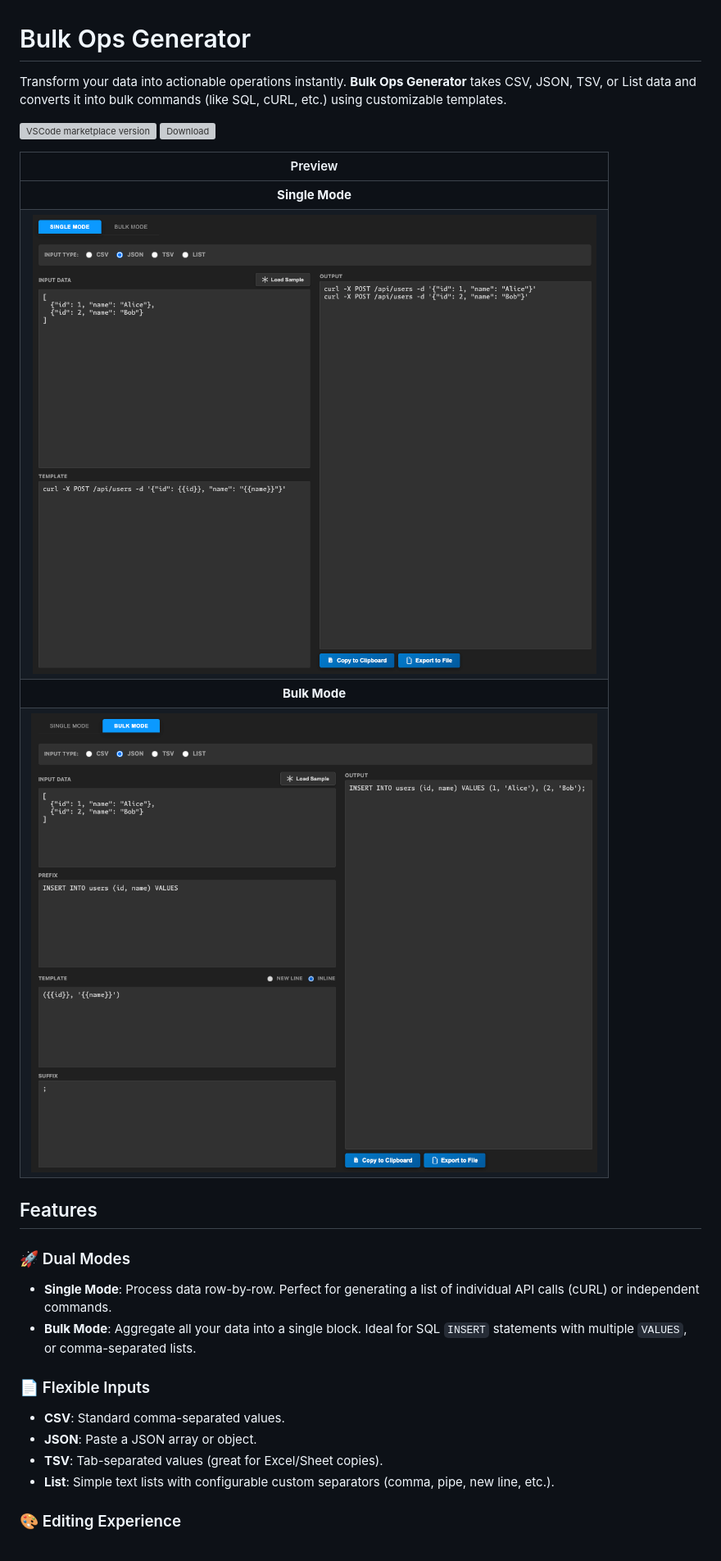
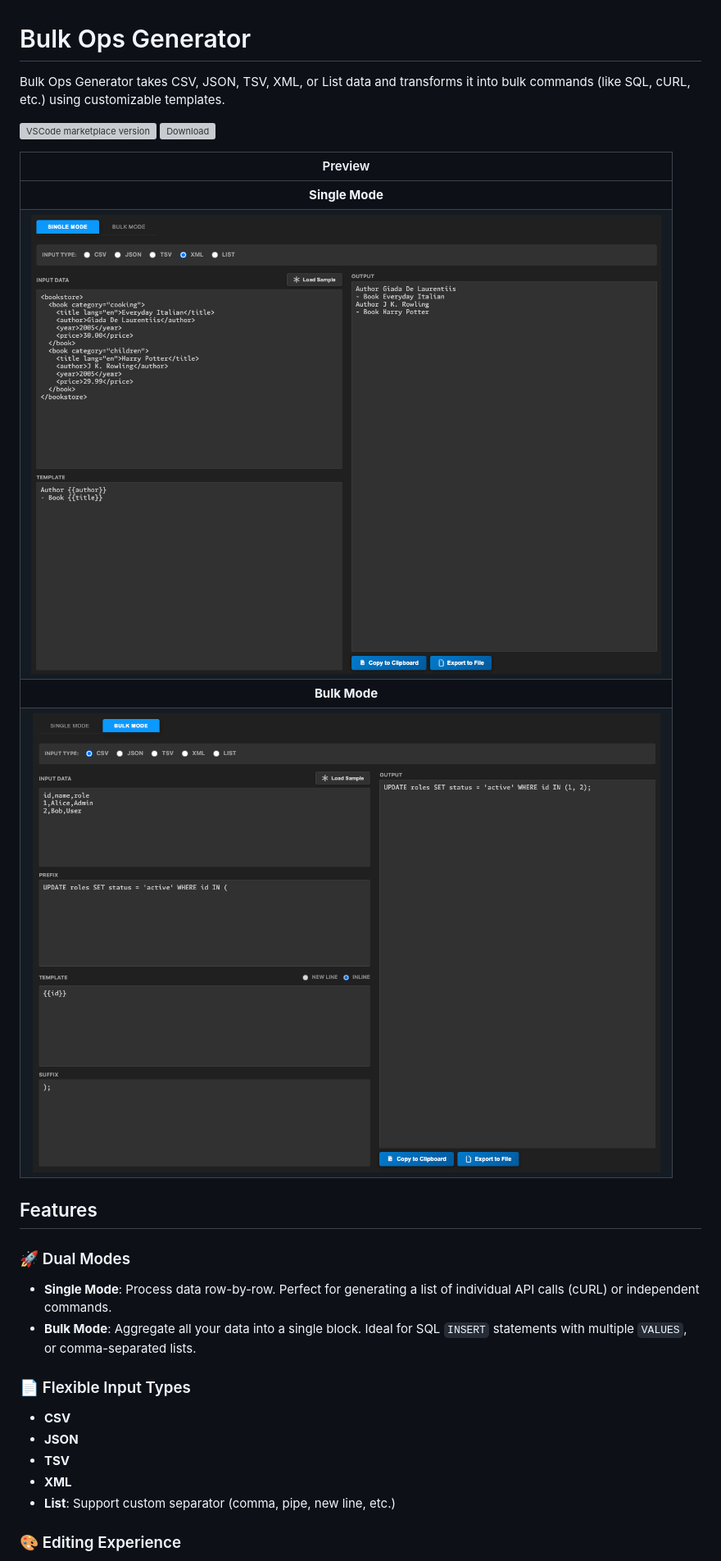
Before and after one commit to vuon9/bulk-ops-generator, a Markdown page: README.md, the part around the change. Shown: that part at 82% size. Rendered like a GitHub page; pictures changed too: screenshots/bulk_mode.png, screenshots/single_mode.png; grey boxes are pictures that could not be loaded.

Commit message:
feat: add XML input type with updated README and screenshots

```diff
--- a/README.md
+++ b/README.md
@@ -1,6 +1,6 @@
 # Bulk Ops Generator
 
-Transform your data into actionable operations instantly. **Bulk Ops Generator** takes CSV, JSON, TSV, or List data and converts it into bulk commands (like SQL, cURL, etc.) using customizable templates.
+Bulk Ops Generator takes CSV, JSON, TSV, XML, or List data and transforms it into bulk commands (like SQL, cURL, etc.) using customizable templates.
 
 ![VSCode marketplace version](https://vsmarketplacebadges.dev/version-short/vuong.bulk-ops-generator.png)
 ![Download](https://vsmarketplacebadges.dev/downloads/vuong.bulk-ops-generator.png)
@@ -18,11 +18,12 @@ Transform your data into actionable operations instantly. **Bulk Ops Generator**
 - **Single Mode**: Process data row-by-row. Perfect for generating a list of individual API calls (cURL) or independent commands.
 - **Bulk Mode**: Aggregate all your data into a single block. Ideal for SQL `INSERT` statements with multiple `VALUES`, or comma-separated lists.
 
-### 📄 Flexible Inputs
-- **CSV**: Standard comma-separated values.
-- **JSON**: Paste a JSON array or object.
-- **TSV**: Tab-separated values (great for Excel/Sheet copies).
-- **List**: Simple text lists with configurable custom separators (comma, pipe, new line, etc.).
+### 📄 Flexible Input Types
+- **CSV**
+- **JSON**
+- **TSV**
+- **XML**
+- **List**: Support custom separator (comma, pipe, new line, etc.)
 
 ### 🎨 Editing Experience
 - **Real-time Preview**: See your output instantly as you type.
```
Also changed, not shown: 1 other file.
